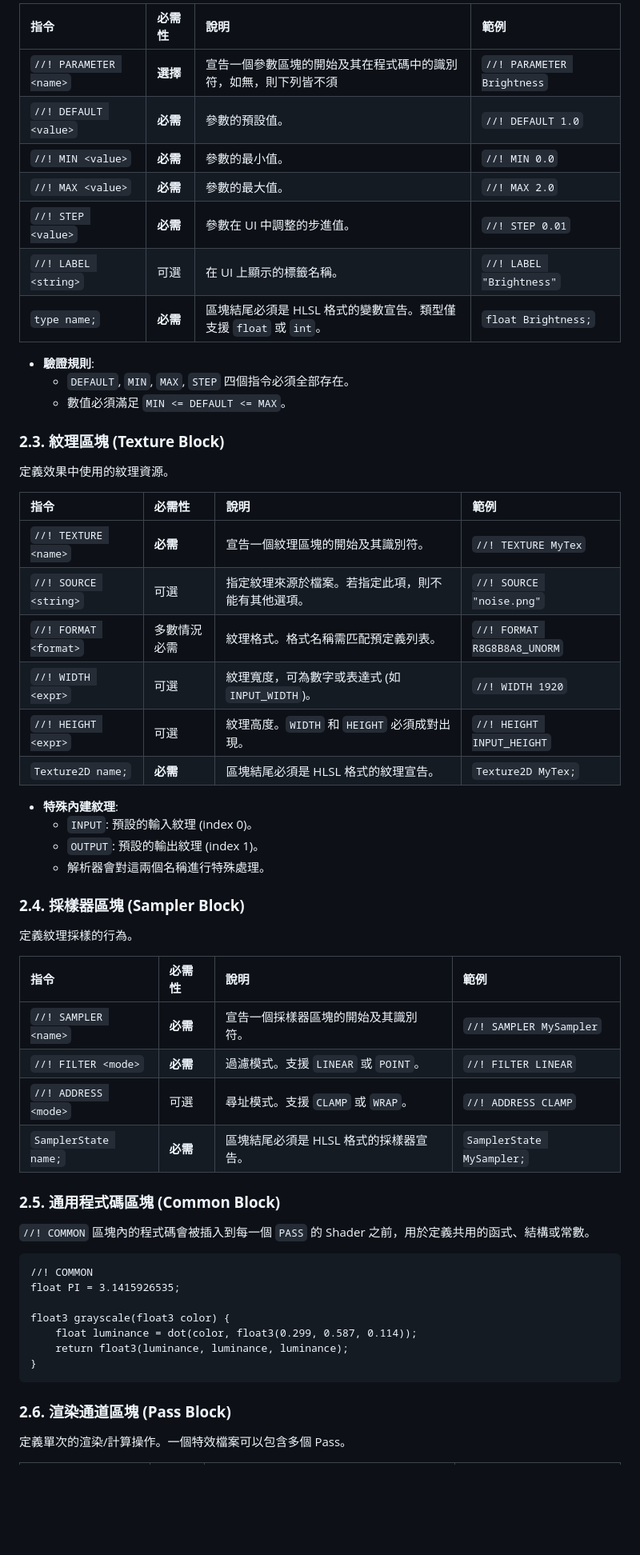
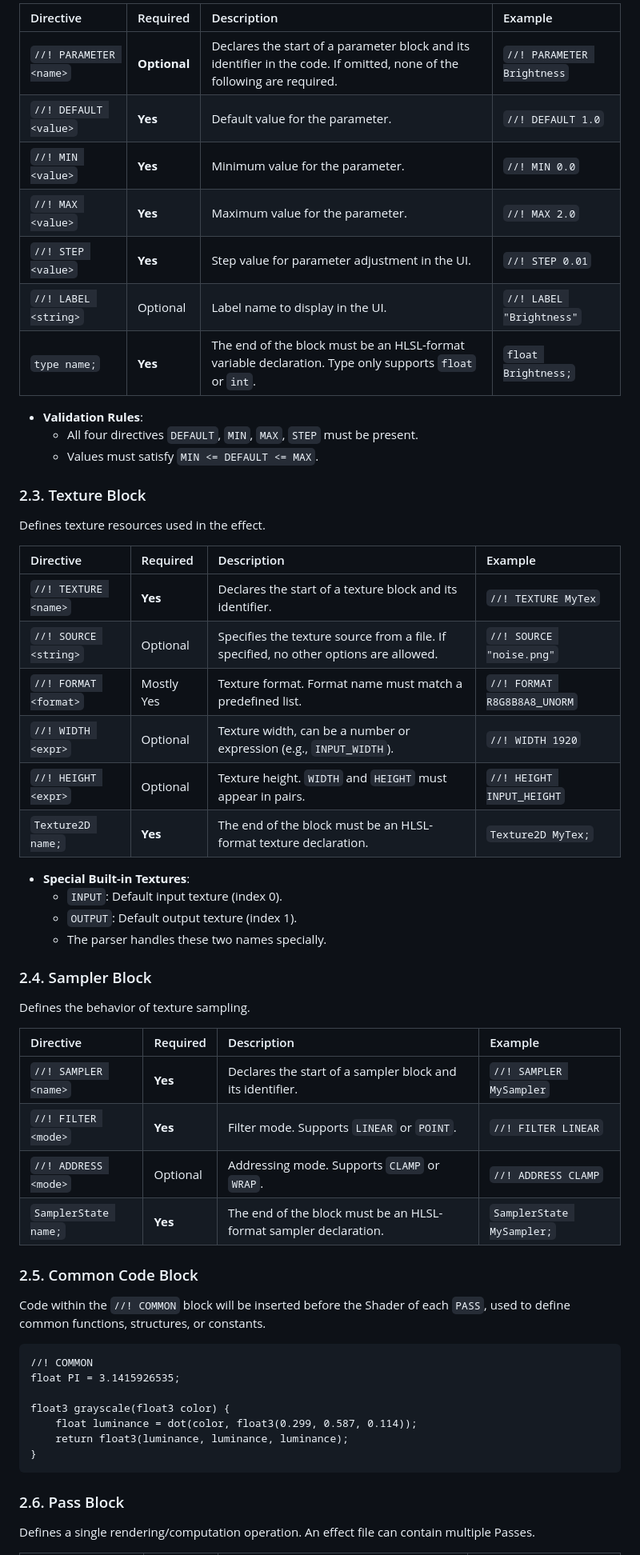
Before and after one commit to sinchichou/WGFX, a Markdown page: README.md, the part around the change printed below. Shown: that part at 80% size. Drawn GitHub-style; blank space fills up the shorter version.

````diff
--- a/README.md
+++ b/README.md
@@ -121,50 +133,51 @@ WGFX/
 
-| 指令                     | 必需性    | 說明                                          | 範例                         |
-|:-----------------------|:-------|:--------------------------------------------|:---------------------------|
-| `//! PARAMETER <name>` | **選擇** | 宣告一個參數區塊的開始及其在程式碼中的識別符，如無，則下列皆不須            | `//! PARAMETER Brightness` |
-| `//! DEFAULT <value>`  | **必需** | 參數的預設值。                                     | `//! DEFAULT 1.0`          |
-| `//! MIN <value>`      | **必需** | 參數的最小值。                                     | `//! MIN 0.0`              |
-| `//! MAX <value>`      | **必需** | 參數的最大值。                                     | `//! MAX 2.0`              |
-| `//! STEP <value>`     | **必需** | 參數在 UI 中調整的步進值。                             | `//! STEP 0.01`            |
-| `//! LABEL <string>`   | 可選     | 在 UI 上顯示的標籤名稱。                              | `//! LABEL "Brightness"`   |
-| `type name;`           | **必需** | 區塊結尾必須是 HLSL 格式的變數宣告。類型僅支援 `float` 或 `int`。 | `float Brightness;`        |
+| Directive              | Required     | Description                                                                                                             | Example                    |
+|:-----------------------|:-------------|:------------------------------------------------------------------------------------------------------------------------|:---------------------------|
+| `//! PARAMETER <name>` | **Optional** | Declares the start of a parameter block and its identifier in the code. If omitted, none of the following are required. | `//! PARAMETER Brightness` |
+| `//! DEFAULT <value>`  | **Yes**      | Default value for the parameter.                                                                                        | `//! DEFAULT 1.0`          |
+| `//! MIN <value>`      | **Yes**      | Minimum value for the parameter.                                                                                        | `//! MIN 0.0`              |
+| `//! MAX <value>`      | **Yes**      | Maximum value for the parameter.                                                                                        | `//! MAX 2.0`              |
+| `//! STEP <value>`     | **Yes**      | Step value for parameter adjustment in the UI.                                                                          | `//! STEP 0.01`            |
+| `//! LABEL <string>`   | Optional     | Label name to display in the UI.                                                                                        | `//! LABEL "Brightness"`   |
+| `type name;`           | **Yes**      | The end of the block must be an HLSL-format variable declaration. Type only supports `float` or `int`.                  | `float Brightness;`        |
 
-* **驗證規則**:
-    *   `DEFAULT`, `MIN`, `MAX`, `STEP` 四個指令必須全部存在。
-    *   數值必須滿足 `MIN <= DEFAULT <= MAX`。
+* **Validation Rules**:
+    * All four directives `DEFAULT`, `MIN`, `MAX`, `STEP` must be present.
+    * Values must satisfy `MIN <= DEFAULT <= MAX`.
 
-### **2.3. 紋理區塊 (Texture Block)**
+### 2.3. Texture Block
 
-定義效果中使用的紋理資源。
+Defines texture resources used in the effect.
 
-| 指令                    | 必需性    | 說明                               | 範例                          |
-|:----------------------|:-------|:---------------------------------|:----------------------------|
-| `//! TEXTURE <name>`  | **必需** | 宣告一個紋理區塊的開始及其識別符。                | `//! TEXTURE MyTex`         |
-| `//! SOURCE <string>` | 可選     | 指定紋理來源於檔案。若指定此項，則不能有其他選項。        | `//! SOURCE "noise.png"`    |
-| `//! FORMAT <format>` | 多數情況必需 | 紋理格式。格式名稱需匹配預定義列表。               | `//! FORMAT R8G8B8A8_UNORM` |
-| `//! WIDTH <expr>`    | 可選     | 紋理寬度，可為數字或表達式 (如 `INPUT_WIDTH`)。 | `//! WIDTH 1920`            |
-| `//! HEIGHT <expr>`   | 可選     | 紋理高度。`WIDTH` 和 `HEIGHT` 必須成對出現。  | `//! HEIGHT INPUT_HEIGHT`   |
-| `Texture2D name;`     | **必需** | 區塊結尾必須是 HLSL 格式的紋理宣告。            | `Texture2D MyTex;`          |
+| Directive             | Required   | Description                                                                           | Example                     |
+|:----------------------|:-----------|:--------------------------------------------------------------------------------------|:----------------------------|
+| `//! TEXTURE <name>`  | **Yes**    | Declares the start of a texture block and its identifier.                             | `//! TEXTURE MyTex`         |
+| `//! SOURCE <string>` | Optional   | Specifies the texture source from a file. If specified, no other options are allowed. | `//! SOURCE "noise.png"`    |
+| `//! FORMAT <format>` | Mostly Yes | Texture format. Format name must match a predefined list.                             | `//! FORMAT R8G8B8A8_UNORM` |
+| `//! WIDTH <expr>`    | Optional   | Texture width, can be a number or expression (e.g., `INPUT_WIDTH`).                   | `//! WIDTH 1920`            |
+| `//! HEIGHT <expr>`   | Optional   | Texture height. `WIDTH` and `HEIGHT` must appear in pairs.                            | `//! HEIGHT INPUT_HEIGHT`   |
+| `Texture2D name;`     | **Yes**    | The end of the block must be an HLSL-format texture declaration.                      | `Texture2D MyTex;`          |
 
-* **特殊內建紋理**:
-    *   `INPUT`: 預設的輸入紋理 (index 0)。
-    *   `OUTPUT`: 預設的輸出紋理 (index 1)。
-    *   解析器會對這兩個名稱進行特殊處理。
+* **Special Built-in Textures**:
+    * `INPUT`: Default input texture (index 0).
+    * `OUTPUT`: Default output texture (index 1).
+    * The parser handles these two names specially.
 
-### **2.4. 採樣器區塊 (Sampler Block)**
+### 2.4. Sampler Block
 
-定義紋理採樣的行為。
+Defines the behavior of texture sampling.
 
-| 指令                   | 必需性    | 說明                          | 範例                        |
-|:---------------------|:-------|:----------------------------|:--------------------------|
-| `//! SAMPLER <name>` | **必需** | 宣告一個採樣器區塊的開始及其識別符。          | `//! SAMPLER MySampler`   |
-| `//! FILTER <mode>`  | **必需** | 過濾模式。支援 `LINEAR` 或 `POINT`。 | `//! FILTER LINEAR`       |
-| `//! ADDRESS <mode>` | 可選     | 尋址模式。支援 `CLAMP` 或 `WRAP`。   | `//! ADDRESS CLAMP`       |
-| `SamplerState name;` | **必需** | 區塊結尾必須是 HLSL 格式的採樣器宣告。      | `SamplerState MySampler;` |
+| Directive            | Required | Description                                                      | Example                   |
+|:---------------------|:---------|:-----------------------------------------------------------------|:--------------------------|
+| `//! SAMPLER <name>` | **Yes**  | Declares the start of a sampler block and its identifier.        | `//! SAMPLER MySampler`   |
+| `//! FILTER <mode>`  | **Yes**  | Filter mode. Supports `LINEAR` or `POINT`.                       | `//! FILTER LINEAR`       |
+| `//! ADDRESS <mode>` | Optional | Addressing mode. Supports `CLAMP` or `WRAP`.                     | `//! ADDRESS CLAMP`       |
+| `SamplerState name;` | **Yes**  | The end of the block must be an HLSL-format sampler declaration. | `SamplerState MySampler;` |
 
-### **2.5. 通用程式碼區塊 (Common Block)**
+### 2.5. Common Code Block
 
-`//! COMMON` 區塊內的程式碼會被插入到每一個 `PASS` 的 Shader 之前，用於定義共用的函式、結構或常數。
+Code within the `//! COMMON` block will be inserted before the Shader of each `PASS`, used to define common functions,
+structures, or constants.
 
 ```hlsl
 //! COMMON
@@ -176,7 +189,7 @@ float3 grayscale(float3 color) {
 }
 ```
 
-### **2.6. 渲染通道區塊 (Pass Block)**
+### 2.6. Pass Block
 
-定義單次的渲染/計算操作。一個特效檔案可以包含多個 Pass。
+Defines a single rendering/computation operation. An effect file can contain multiple Passes.
 
````
Also changed, not shown: other parts of README.md (+159 -139 lines), README_TW.md (added, +290 -0 lines).
